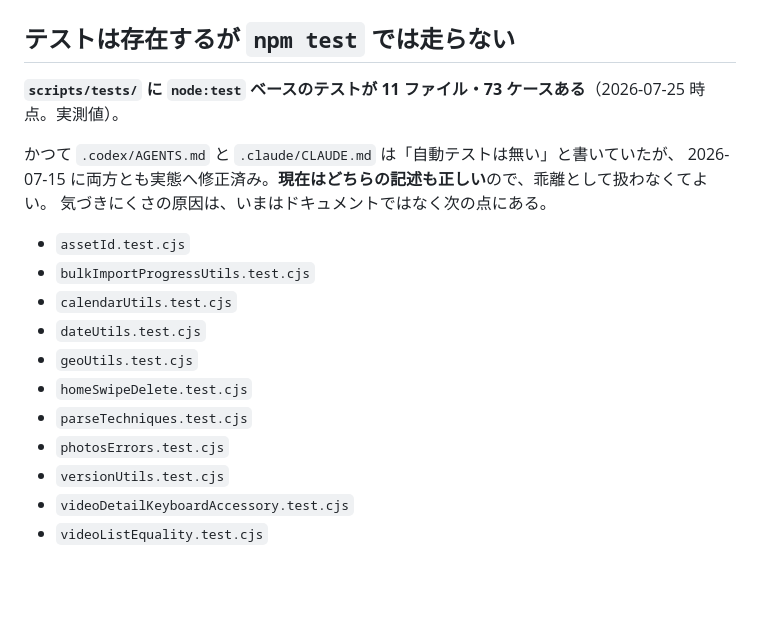
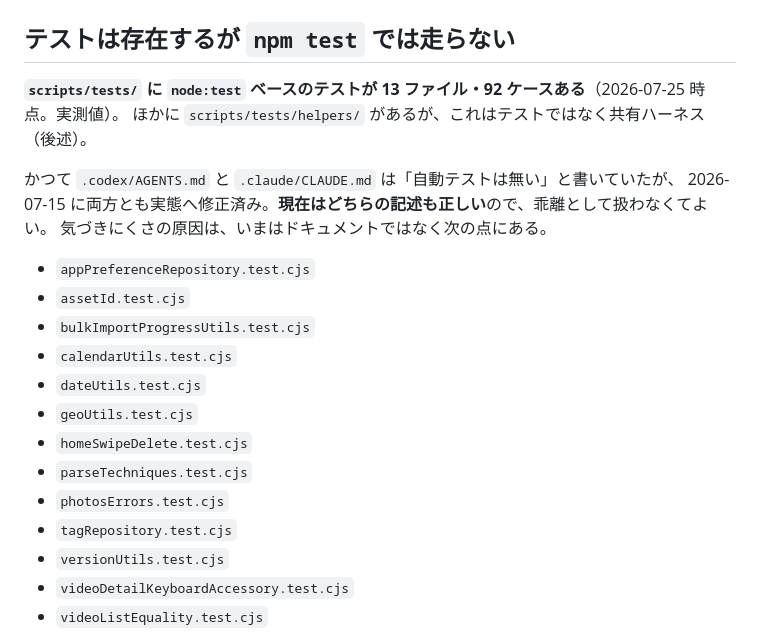
Before and after one commit to kmch4n/SnowLog, a Markdown page: .memory/testing.md, the part around one of its changes. Drawn GitHub-style; blank space fills up the shorter version.

```diff
--- a/.memory/testing.md
+++ b/.memory/testing.md
@@ -8,12 +8,14 @@ status: active
 
 ## テストは存在するが `npm test` では走らない
 
-**`scripts/tests/` に `node:test` ベースのテストが 11 ファイル・73 ケースある**（2026-07-25 時点。実測値）。
+**`scripts/tests/` に `node:test` ベースのテストが 13 ファイル・92 ケースある**（2026-07-25 時点。実測値）。
+ほかに `scripts/tests/helpers/` があるが、これはテストではなく共有ハーネス（後述）。
 
 かつて `.codex/AGENTS.md` と `.claude/CLAUDE.md` は「自動テストは無い」と書いていたが、
 2026-07-15 に両方とも実態へ修正済み。**現在はどちらの記述も正しい**ので、乖離として扱わなくてよい。
 気づきにくさの原因は、いまはドキュメントではなく次の点にある。
 
+- `appPreferenceRepository.test.cjs`
 - `assetId.test.cjs`
 - `bulkImportProgressUtils.test.cjs`
 - `calendarUtils.test.cjs`
@@ -22,6 +24,7 @@ status: active
 - `homeSwipeDelete.test.cjs`
 - `parseTechniques.test.cjs`
 - `photosErrors.test.cjs`
+- `tagRepository.test.cjs`
 - `versionUtils.test.cjs`
 - `videoDetailKeyboardAccessory.test.cjs`
 - `videoListEquality.test.cjs`
```
Also changed, not shown: other parts of .memory/testing.md (+39 -2 lines), .claude/CLAUDE.md (+1 -1 lines), .codex/AGENTS.md (+1 -1 lines).
